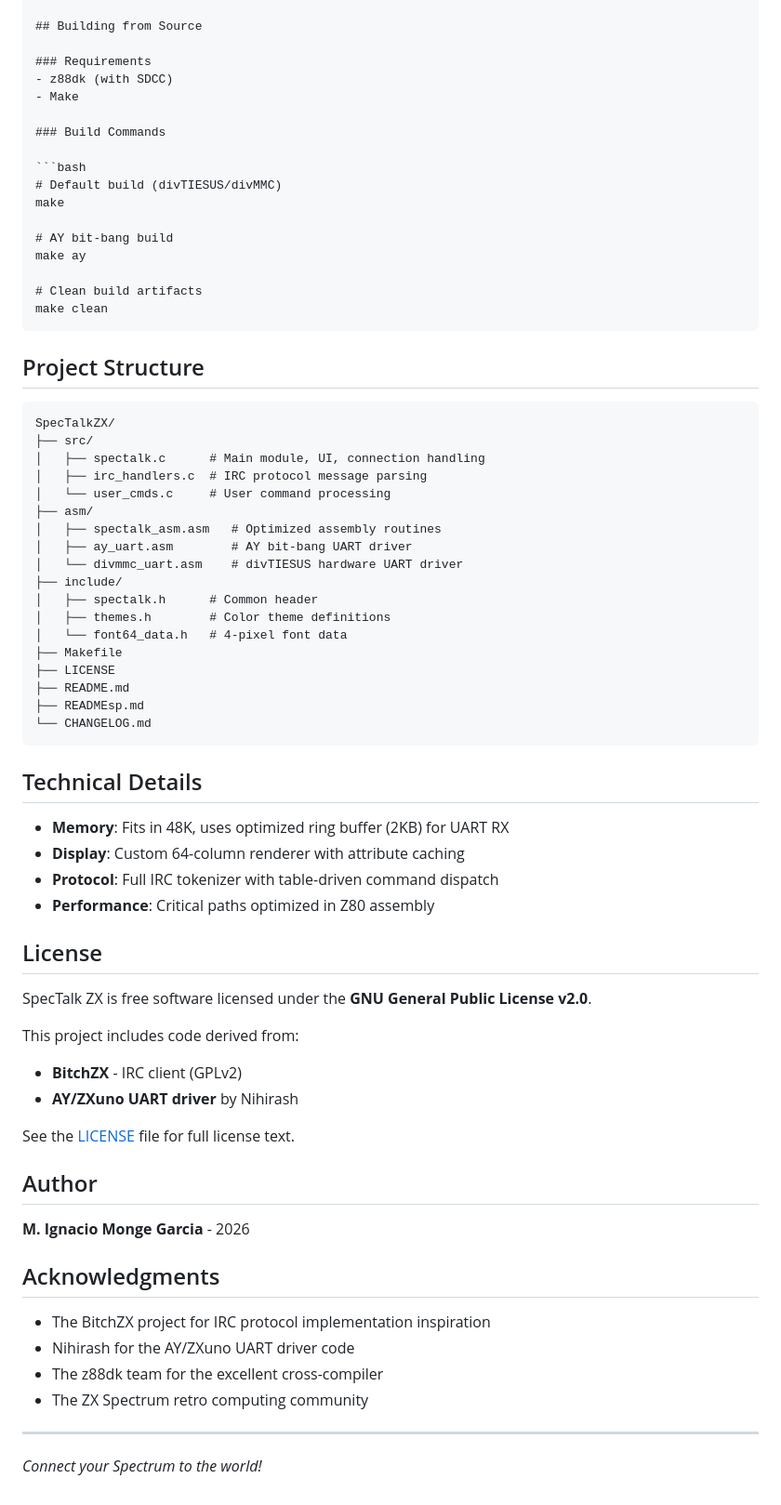
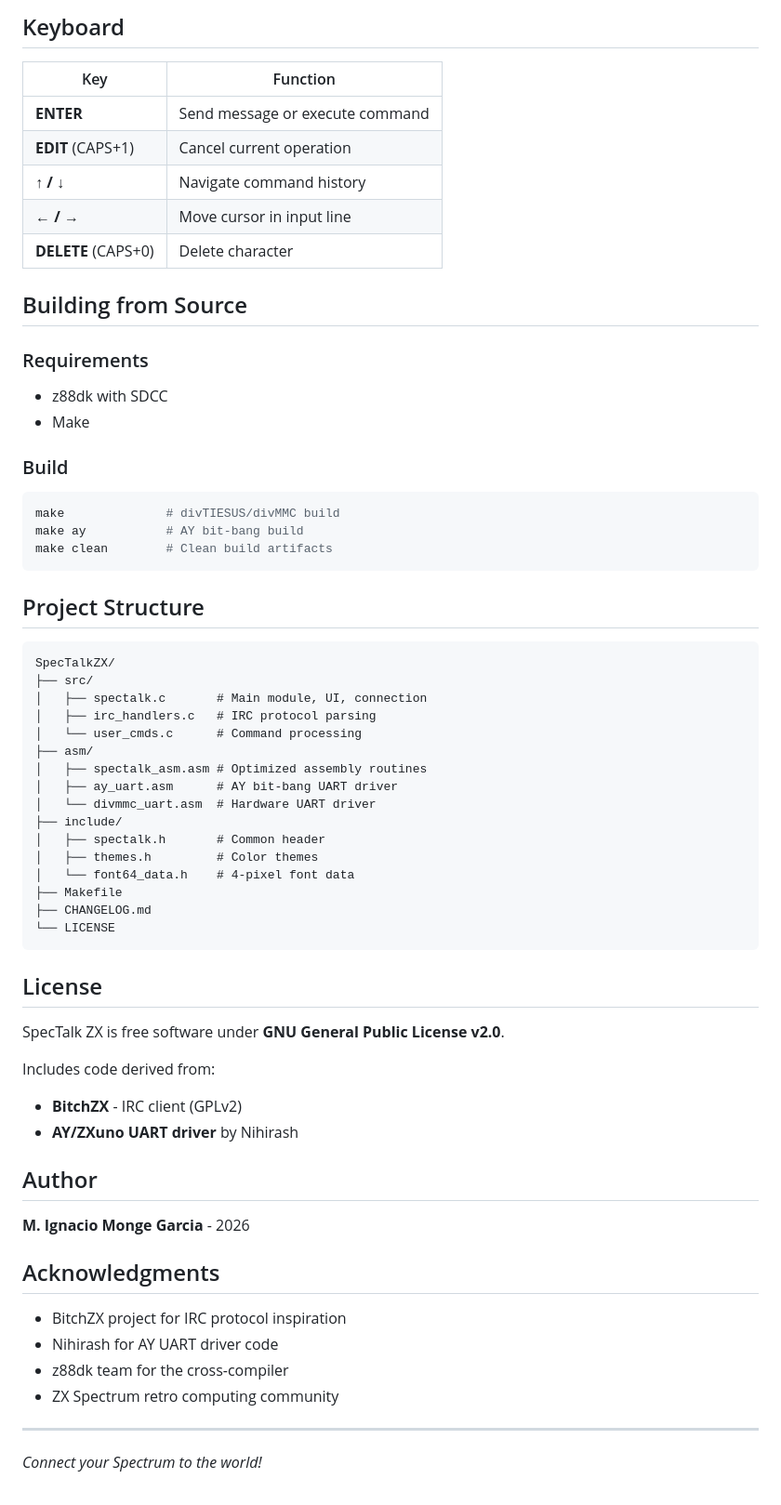
Before and after one commit to IgnacioMonge/SpecTalkZX, a Markdown page: README.md, the part around one of its changes. Shown at 93% size. GitHub-like rendering.

````diff
--- a/README.md
+++ b/README.md
@@ -98,21 +124,25 @@ SpecTalk ZX is a fully-featured IRC client that brings modern internet chat to t
+## Keyboard
+
+| Key | Function |
+|-----|----------|
+| **ENTER** | Send message or execute command |
+| **EDIT** (CAPS+1) | Cancel current operation |
+| **↑ / ↓** | Navigate command history |
+| **← / →** | Move cursor in input line |
+| **DELETE** (CAPS+0) | Delete character |
 
 ## Building from Source
 
 ### Requirements
-- z88dk (with SDCC)
+- z88dk with SDCC
 - Make
 
-### Build Commands
+### Build
 
 ```bash
-# Default build (divTIESUS/divMMC)
-make
-
-# AY bit-bang build
-make ay
-
-# Clean build artifacts
-make clean
+make              # divTIESUS/divMMC build
+make ay           # AY bit-bang build
+make clean        # Clean build artifacts
 ```
 
 ## Project Structure
@@ -120,40 +150,29 @@ make clean
 ```
 SpecTalkZX/
 ├── src/
-│   ├── spectalk.c      # Main module, UI, connection handling
-│   ├── irc_handlers.c  # IRC protocol message parsing
-│   └── user_cmds.c     # User command processing
+│   ├── spectalk.c       # Main module, UI, connection
+│   ├── irc_handlers.c   # IRC protocol parsing
+│   └── user_cmds.c      # Command processing
 ├── asm/
-│   ├── spectalk_asm.asm   # Optimized assembly routines
-│   ├── ay_uart.asm        # AY bit-bang UART driver
-│   └── divmmc_uart.asm    # divTIESUS hardware UART driver
+│   ├── spectalk_asm.asm # Optimized assembly routines
+│   ├── ay_uart.asm      # AY bit-bang UART driver
+│   └── divmmc_uart.asm  # Hardware UART driver
 ├── include/
-│   ├── spectalk.h      # Common header
-│   ├── themes.h        # Color theme definitions
-│   └── font64_data.h   # 4-pixel font data
+│   ├── spectalk.h       # Common header
+│   ├── themes.h         # Color themes
+│   └── font64_data.h    # 4-pixel font data
 ├── Makefile
-├── LICENSE
-├── README.md
-├── READMEsp.md
-└── CHANGELOG.md
+├── CHANGELOG.md
+└── LICENSE
 ```
-
-## Technical Details
-
-- **Memory**: Fits in 48K, uses optimized ring buffer (2KB) for UART RX
-- **Display**: Custom 64-column renderer with attribute caching
-- **Protocol**: Full IRC tokenizer with table-driven command dispatch
-- **Performance**: Critical paths optimized in Z80 assembly
 
 ## License
 
-SpecTalk ZX is free software licensed under the **GNU General Public License v2.0**.
+SpecTalk ZX is free software under **GNU General Public License v2.0**.
 
-This project includes code derived from:
+Includes code derived from:
 - **BitchZX** - IRC client (GPLv2)
 - **AY/ZXuno UART driver** by Nihirash
-
-See the [LICENSE](LICENSE) file for full license text.
 
 ## Author
 
@@ -161,10 +180,10 @@ See the [LICENSE](LICENSE) file for full license text.
 
 ## Acknowledgments
 
-- The BitchZX project for IRC protocol implementation inspiration
-- Nihirash for the AY/ZXuno UART driver code
-- The z88dk team for the excellent cross-compiler
-- The ZX Spectrum retro computing community
+- BitchZX project for IRC protocol inspiration
+- Nihirash for AY UART driver code
+- z88dk team for the cross-compiler
+- ZX Spectrum retro computing community
 
 ---
 
````
Also changed, not shown: other parts of README.md (+74 -48 lines), READMEsp.md (+105 -93 lines).
